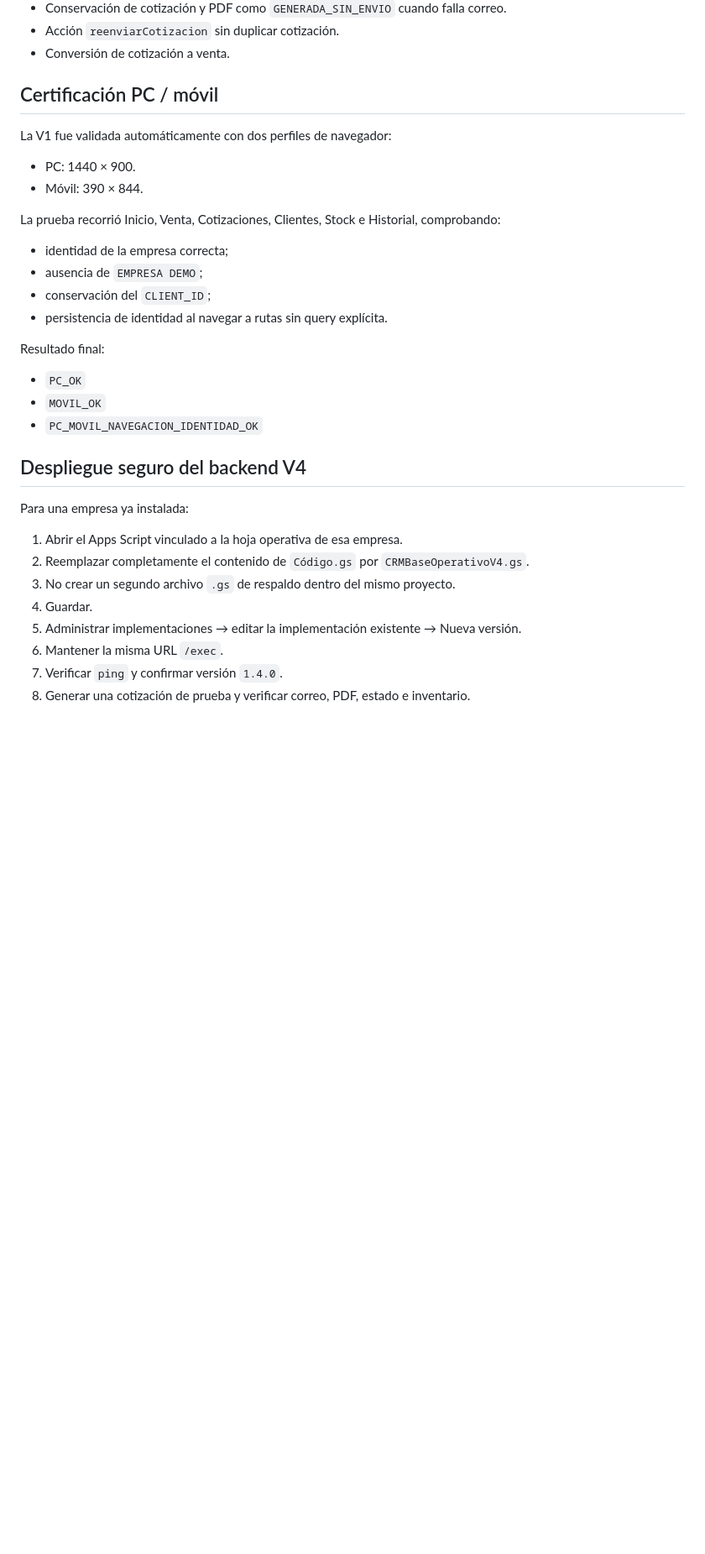
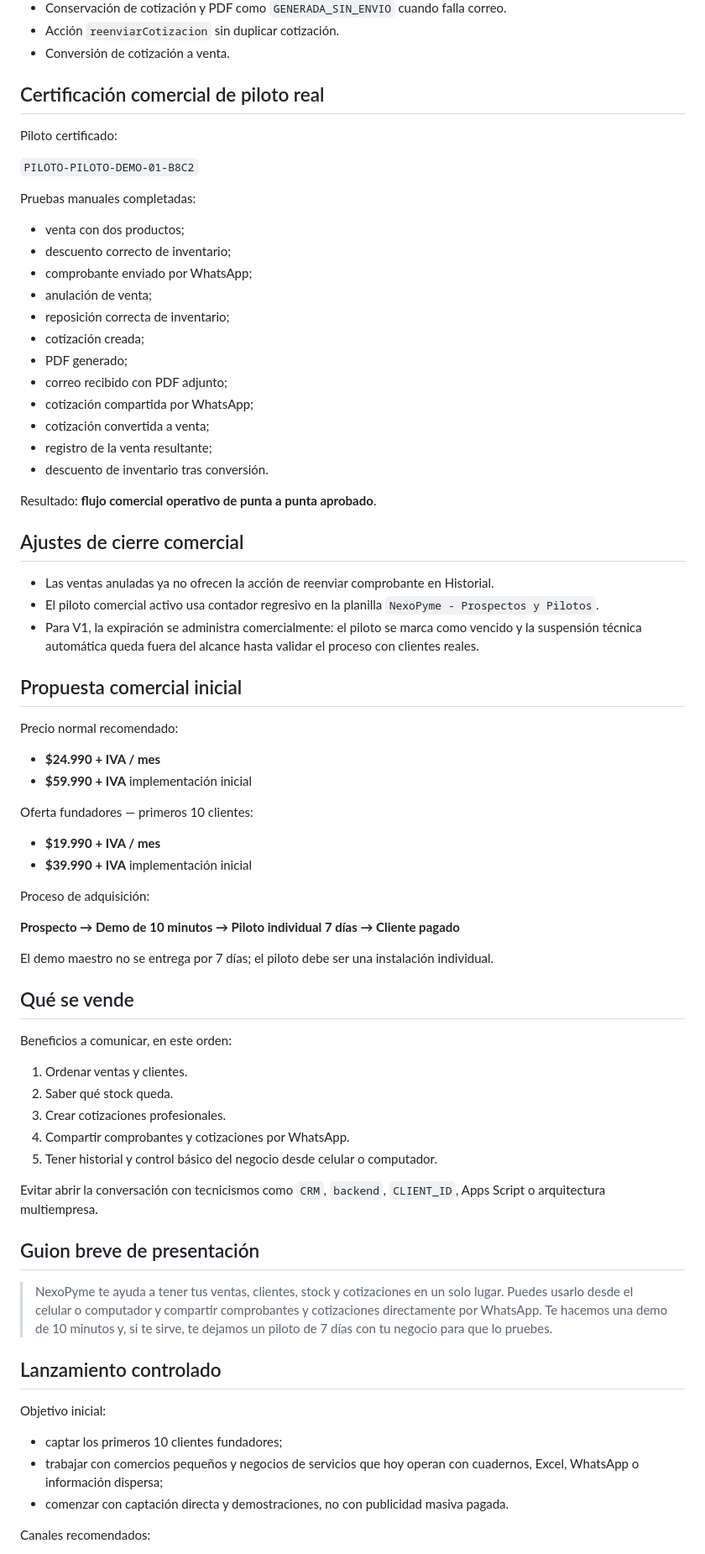
Before and after one commit to licancoffee/Repository-name-crm-pyme-base, a Markdown page: docs/PRODUCTO_COMERCIAL_V1.md, the part around one of its changes. Shown at 84% size. Drawn GitHub-style; blank space fills up the shorter version.

Commit message:
Actualiza cierre comercial NexoPyme V1

```diff
--- a/docs/PRODUCTO_COMERCIAL_V1.md
+++ b/docs/PRODUCTO_COMERCIAL_V1.md
@@ -72,35 +90,76 @@ Características certificadas:
 - Acción `reenviarCotizacion` sin duplicar cotización.
 - Conversión de cotización a venta.
 
-## Certificación PC / móvil
+## Certificación comercial de piloto real
 
-La V1 fue validada automáticamente con dos perfiles de navegador:
+Piloto certificado:
 
-- PC: 1440 × 900.
-- Móvil: 390 × 844.
+`PILOTO-PILOTO-DEMO-01-B8C2`
 
-La prueba recorrió Inicio, Venta, Cotizaciones, Clientes, Stock e Historial, comprobando:
+Pruebas manuales completadas:
 
-- identidad de la empresa correcta;
-- ausencia de `EMPRESA DEMO`;
-- conservación del `CLIENT_ID`;
-- persistencia de identidad al navegar a rutas sin query explícita.
+- venta con dos productos;
+- descuento correcto de inventario;
+- comprobante enviado por WhatsApp;
+- anulación de venta;
+- reposición correcta de inventario;
+- cotización creada;
+- PDF generado;
+- correo recibido con PDF adjunto;
+- cotización compartida por WhatsApp;
+- cotización convertida a venta;
+- registro de la venta resultante;
+- descuento de inventario tras conversión.
 
-Resultado final:
+Resultado: **flujo comercial operativo de punta a punta aprobado**.
 
-- `PC_OK`
-- `MOVIL_OK`
-- `PC_MOVIL_NAVEGACION_IDENTIDAD_OK`
+## Ajustes de cierre comercial
 
-## Despliegue seguro del backend V4
+- Las ventas anuladas ya no ofrecen la acción de reenviar comprobante en Historial.
+- El piloto comercial activo usa contador regresivo en la planilla `NexoPyme - Prospectos y Pilotos`.
+- Para V1, la expiración se administra comercialmente: el piloto se marca como vencido y la suspensión técnica automática queda fuera del alcance hasta validar el proceso con clientes reales.
 
-Para una empresa ya instalada:
+## Propuesta comercial inicial
 
-1. Abrir el Apps Script vinculado a la hoja operativa de esa empresa.
-2. Reemplazar completamente el contenido de `Código.gs` por `CRMBaseOperativoV4.gs`.
-3. No crear un segundo archivo `.gs` de respaldo dentro del mismo proyecto.
-4. Guardar.
-5. Administrar implementaciones → editar la implementación existente → Nueva versión.
-6. Mantener la misma URL `/exec`.
-7. Verificar `ping` y confirmar versión `1.4.0`.
-8. Generar una cotización de prueba y verificar correo, PDF, estado e inventario.
+Precio normal recomendado:
+
+- **$24.990 + IVA / mes**
+- **$59.990 + IVA** implementación inicial
+
+Oferta fundadores — primeros 10 clientes:
+
+- **$19.990 + IVA / mes**
+- **$39.990 + IVA** implementación inicial
+
+Proceso de adquisición:
+
+**Prospecto → Demo de 10 minutos → Piloto individual 7 días → Cliente pagado**
+
+El demo maestro no se entrega por 7 días; el piloto debe ser una instalación individual.
+
+## Qué se vende
+
+Beneficios a comunicar, en este orden:
+
+1. Ordenar ventas y clientes.
+2. Saber qué stock queda.
+3. Crear cotizaciones profesionales.
+4. Compartir comprobantes y cotizaciones por WhatsApp.
+5. Tener historial y control básico del negocio desde celular o computador.
+
+Evitar abrir la conversación con tecnicismos como `CRM`, `backend`, `CLIENT_ID`, Apps Script o arquitectura multiempresa.
+
+## Guion breve de presentación
+
+> NexoPyme te ayuda a tener tus ventas, clientes, stock y cotizaciones en un solo lugar. Puedes usarlo desde el celular o computador y compartir comprobantes y cotizaciones directamente por WhatsApp. Te hacemos una demo de 10 minutos y, si te sirve, te dejamos un piloto de 7 días con tu negocio para que lo pruebes.
+
+## Lanzamiento controlado
+
+Objetivo inicial:
+
+- captar los primeros 10 clientes fundadores;
+- trabajar con comercios pequeños y negocios de servicios que hoy operan con cuadernos, Excel, WhatsApp o información dispersa;
+- comenzar con captación directa y demostraciones, no con publicidad masiva pagada.
+
+Canales recomendados:
+
```
Also changed, not shown: other parts of docs/PRODUCTO_COMERCIAL_V1.md (+41 -17 lines).
